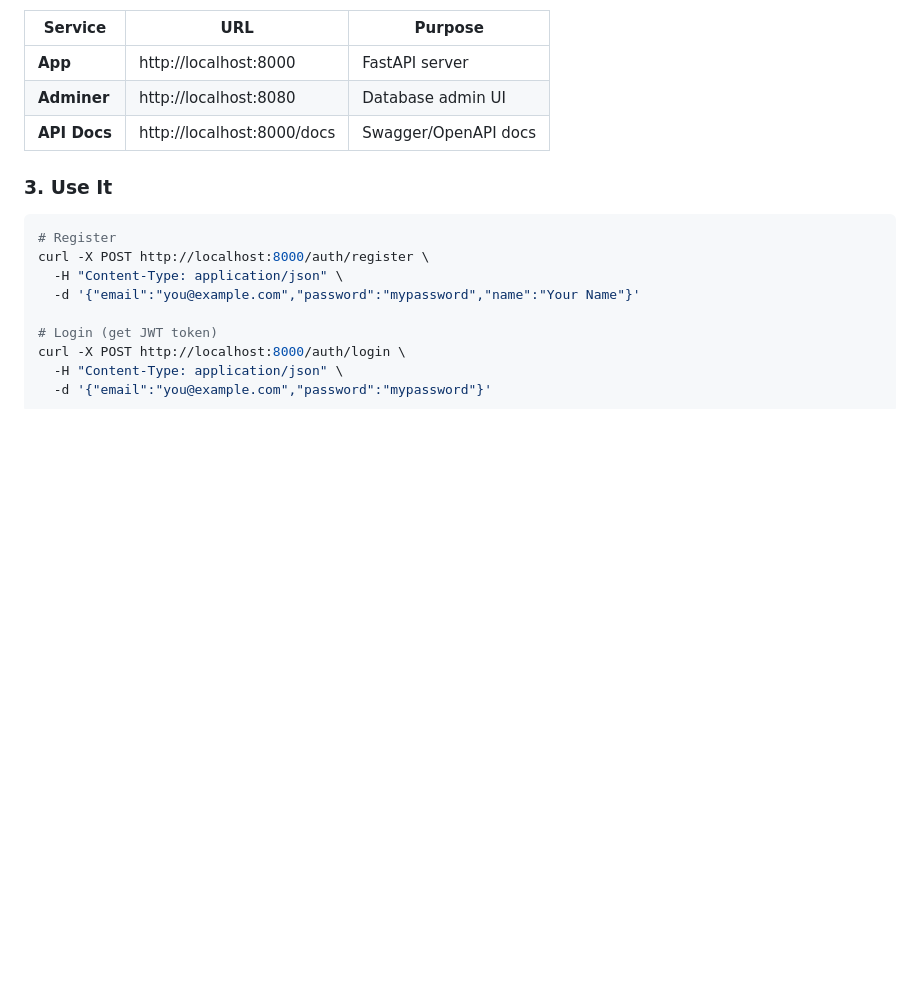
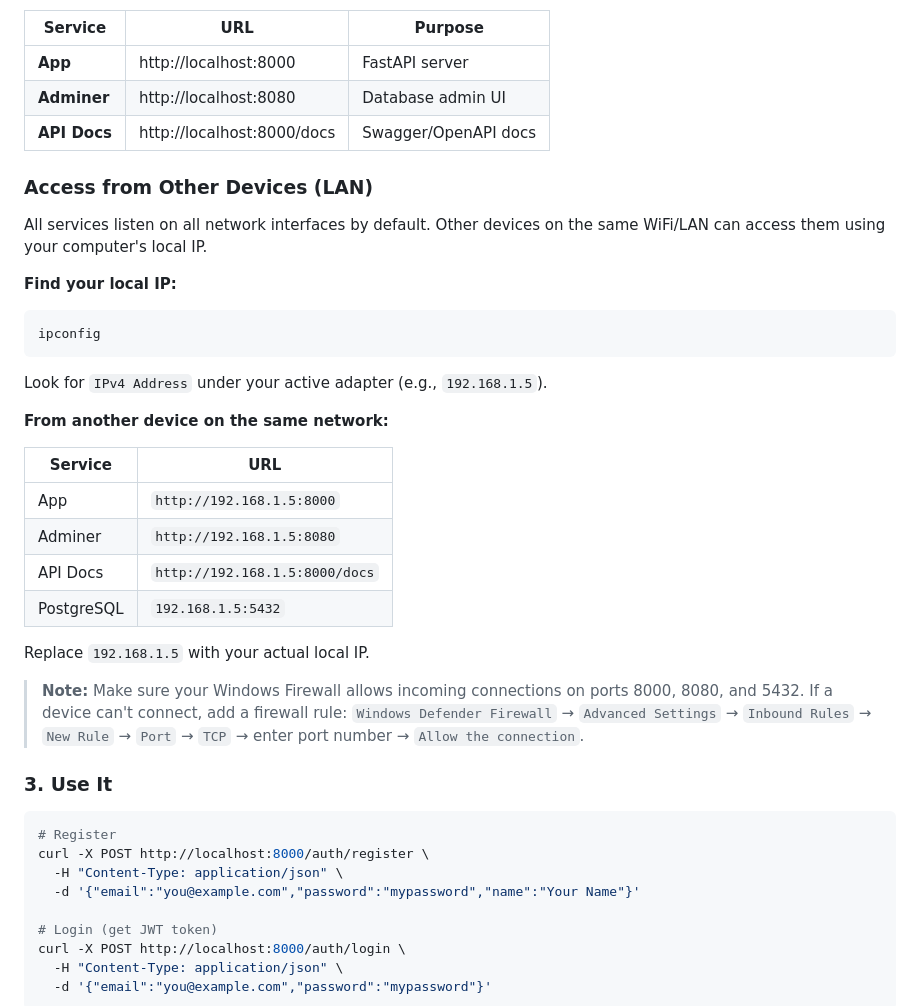
Before and after one commit to harshh0307/Nexsus-CLM, a Markdown page: README.md, the part around the change. Rendered like a GitHub page; blank space fills up the shorter version.

````diff
--- a/README.md
+++ b/README.md
@@ -77,6 +77,31 @@ This starts 3 services:
 | **App** | http://localhost:8000 | FastAPI server |
 | **Adminer** | http://localhost:8080 | Database admin UI |
 | **API Docs** | http://localhost:8000/docs | Swagger/OpenAPI docs |
+
+### Access from Other Devices (LAN)
+
+All services listen on all network interfaces by default. Other devices on the same WiFi/LAN can access them using your computer's local IP.
+
+**Find your local IP:**
+
+```bash
+ipconfig
+```
+
+Look for `IPv4 Address` under your active adapter (e.g., `192.168.1.5`).
+
+**From another device on the same network:**
+
+| Service | URL |
+|---|---|
+| App | `http://192.168.1.5:8000` |
+| Adminer | `http://192.168.1.5:8080` |
+| API Docs | `http://192.168.1.5:8000/docs` |
+| PostgreSQL | `192.168.1.5:5432` |
+
+Replace `192.168.1.5` with your actual local IP.
+
+> **Note:** Make sure your Windows Firewall allows incoming connections on ports 8000, 8080, and 5432. If a device can't connect, add a firewall rule: `Windows Defender Firewall` → `Advanced Settings` → `Inbound Rules` → `New Rule` → `Port` → `TCP` → enter port number → `Allow the connection`.
 
 ### 3. Use It
 
````
